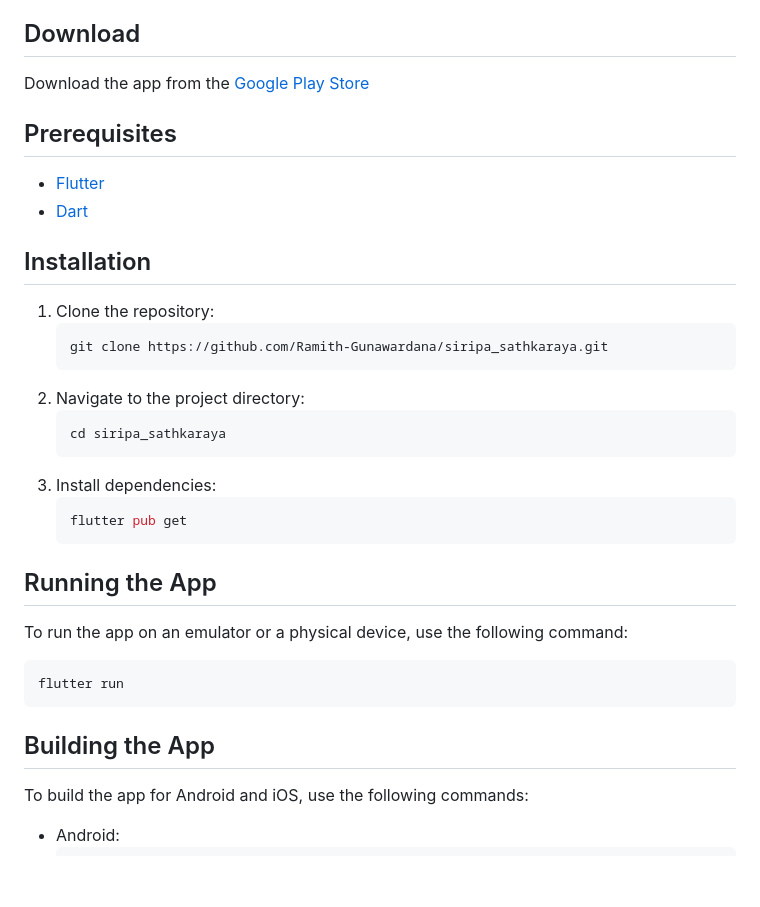
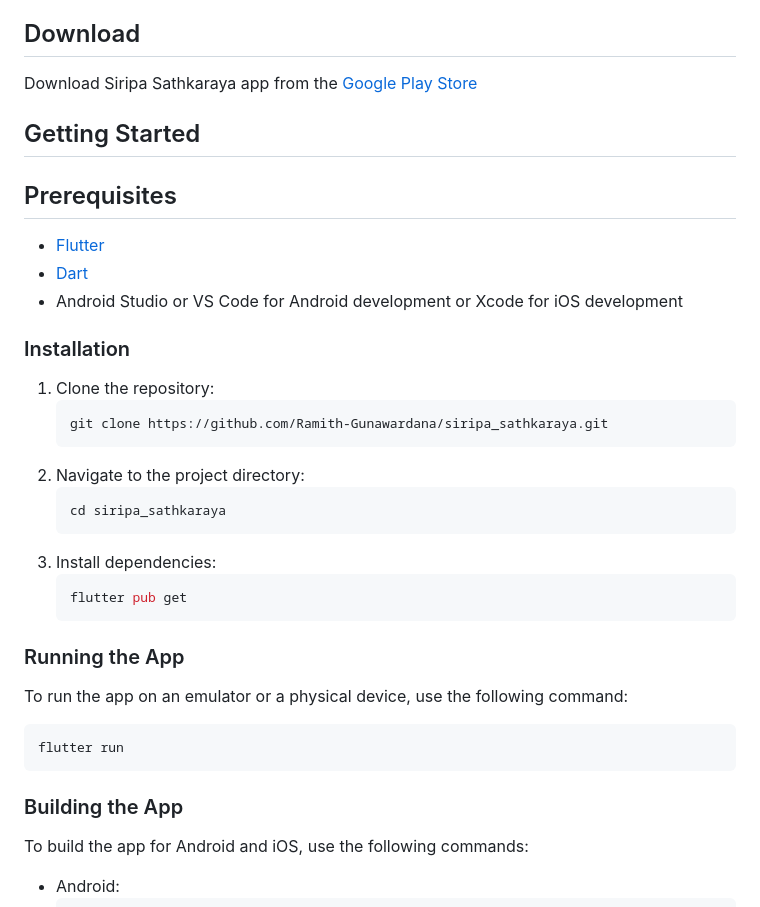
Before and after one commit to Ramith-Gunawardana/Siripa-Sathkaraya, a Markdown page: README.md, the part around the change. Drawn GitHub-style; blank space fills up the shorter version.

````diff
--- a/README.md
+++ b/README.md
@@ -14,14 +14,17 @@ Developed for the project in collaboration with various clubs of General Sir Joh
 
 ## Download
 
-Download the app from the [Google Play Store](https://play.google.com/store/apps/details?id=github.io.ramith_gunawardana.siripa_sathkaraya.siripa_sathkaraya)
+Download Siripa Sathkaraya app from the [Google Play Store](https://play.google.com/store/apps/details?id=github.io.ramith_gunawardana.siripa_sathkaraya.siripa_sathkaraya)
+
+## Getting Started
 
 ## Prerequisites
 
 - [Flutter](https://flutter.dev/docs/get-started/install)
 - [Dart](https://dart.dev/get-dart)
+- Android Studio or VS Code for Android development or Xcode for iOS development
 
-## Installation
+### Installation
 
 1. Clone the repository:
     ```sh
@@ -36,14 +39,14 @@ Download the app from the [Google Play Store](https://play.google.com/store/apps
     flutter pub get
     ```
 
-## Running the App
+### Running the App
 
 To run the app on an emulator or a physical device, use the following command:
 ```sh
 flutter run
 ```
 
-## Building the App
+### Building the App
 
 To build the app for Android and iOS, use the following commands:
  - Android:
````
